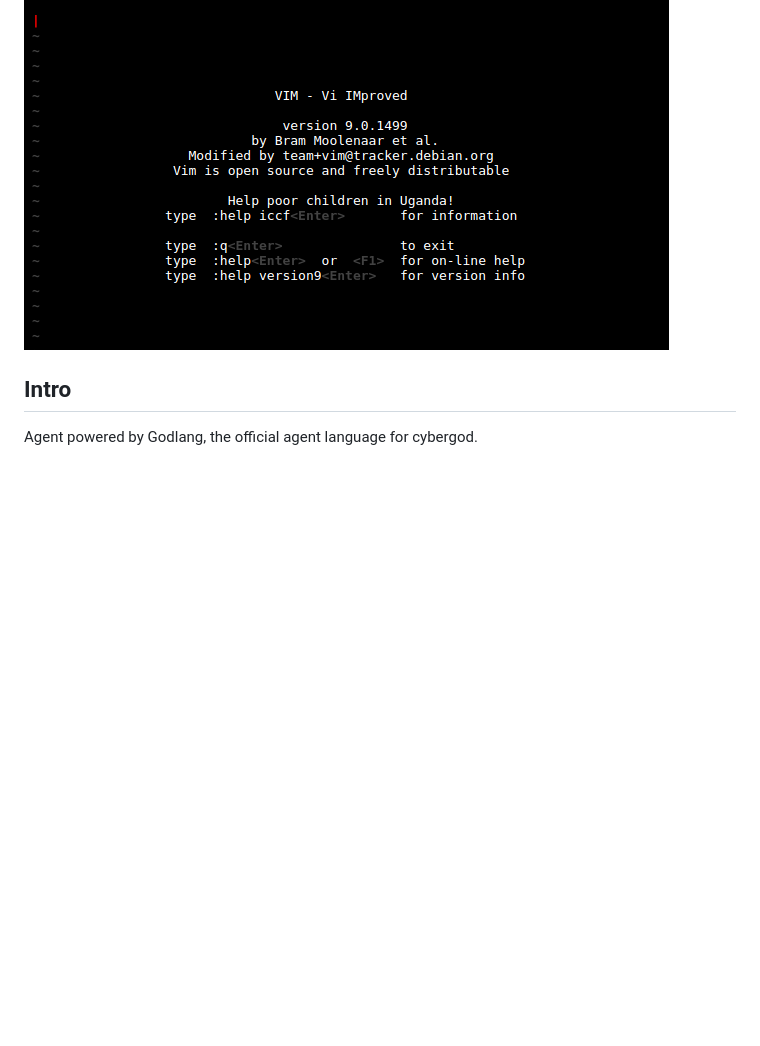
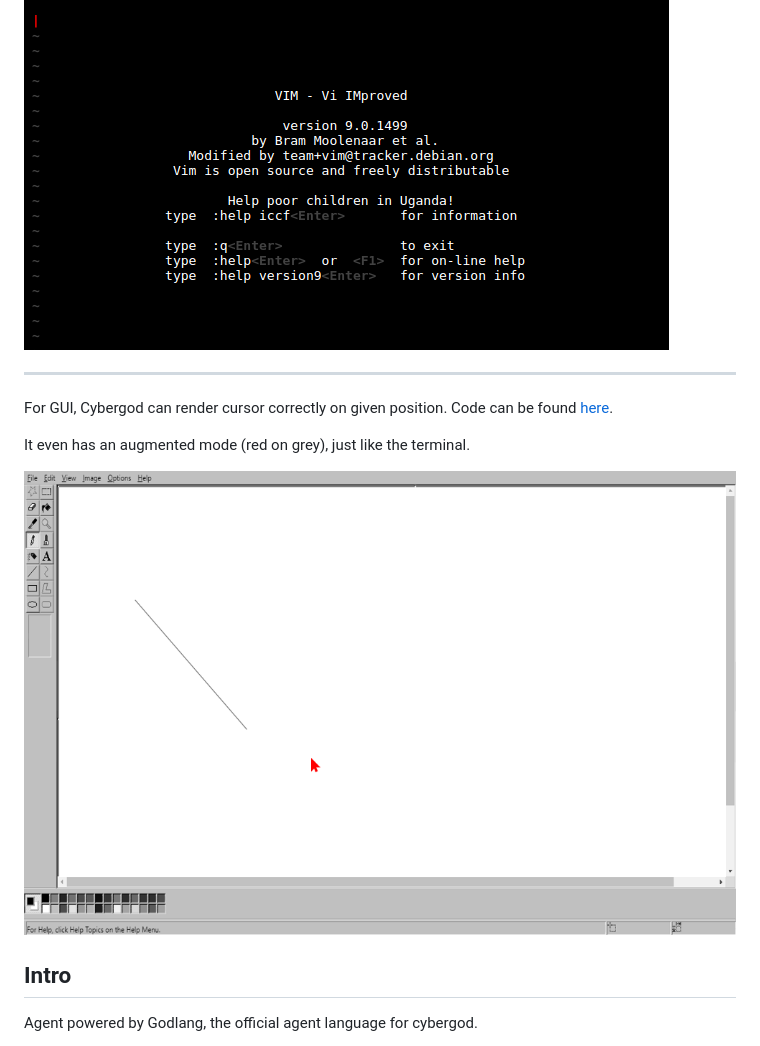
Before and after one commit to James4Ever0/agi_computer_control, a Markdown page: README.md, the part around the change. Drawn GitHub-style; pictures changed too: propaganda/gui_screenshot_augmented.png (added); blank space fills up the shorter version.

Commit message:
add gui augmented mode demonstration in readme

```diff
--- a/README.md
+++ b/README.md
@@ -43,6 +43,14 @@ Terminal screenshot converted from HTML (cursor in red):
 Terminal with dark theme and grayscale effects except for the cursor:
 
 ![Cursor highlight](propaganda/grayscale_dark_tmux.png)
+
+---
+
+For GUI, Cybergod can render cursor correctly on given position. Code can be found [here](the_frozen_forest_intro/render_cursor_on_image.py).
+
+It even has an augmented mode (red on grey), just like the terminal.
+
+![GUI Augmented](propaganda/gui_screenshot_augmented.png)
 
 ## Intro
 
```
